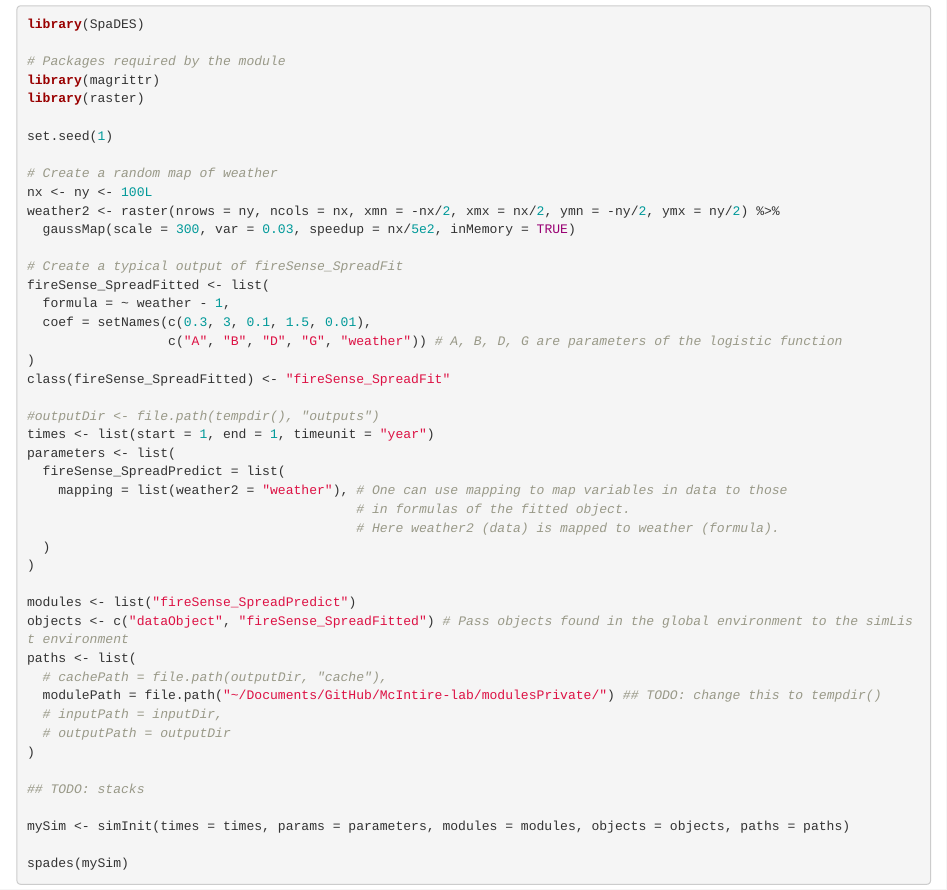
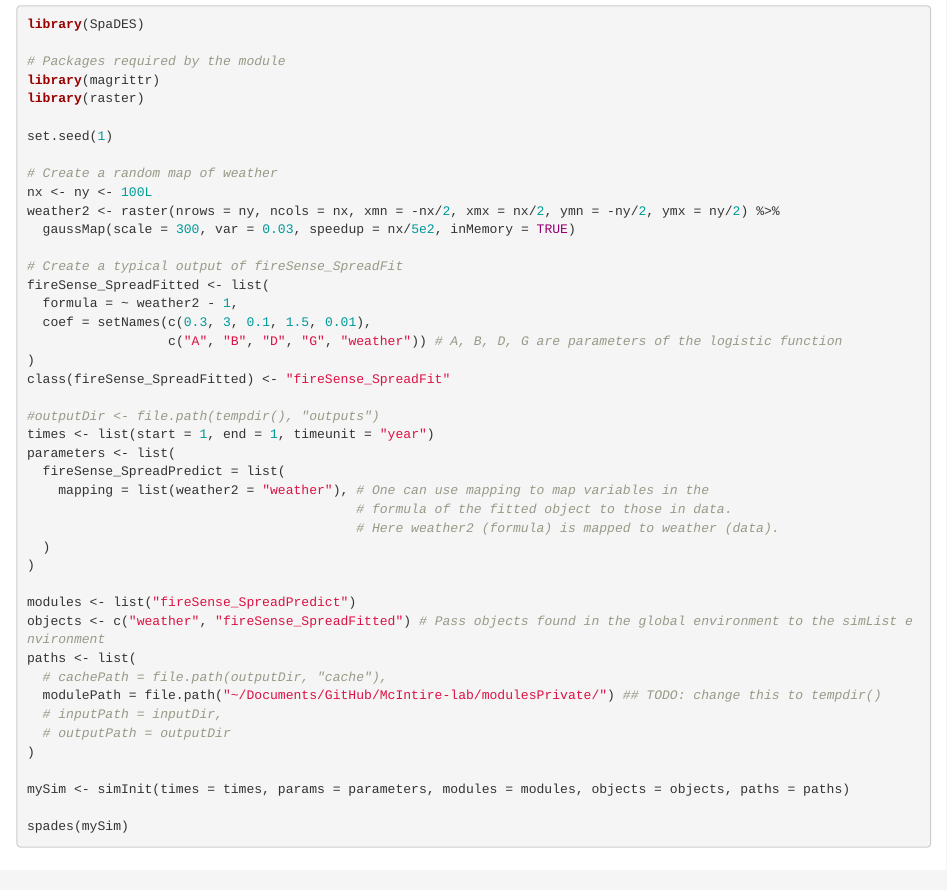
Before and after one commit to PredictiveEcology/fireSense_SpreadPredict, an R Markdown document (fireSense_SpreadPredict.Rmd): the page in a window 1100 px wide, from 870 px down. Rendered offline with R 4.5, knitr and Pandoc, with nearby package versions.

Commit message:
Rmd files improvements (+ add missing examples)

```diff
--- a/fireSense_SpreadPredict.Rmd
+++ b/fireSense_SpreadPredict.Rmd
@@ -48,7 +48,7 @@ weather2 <- raster(nrows = ny, ncols = nx, xmn = -nx/2, xmx = nx/2, ymn = -ny/2,
 
 # Create a typical output of fireSense_SpreadFit
 fireSense_SpreadFitted <- list(
-  formula = ~ weather - 1,
+  formula = ~ weather2 - 1,
   coef = setNames(c(0.3, 3, 0.1, 1.5, 0.01),
                   c("A", "B", "D", "G", "weather")) # A, B, D, G are parameters of the logistic function
 )
@@ -58,22 +58,20 @@ class(fireSense_SpreadFitted) <- "fireSense_SpreadFit"
 times <- list(start = 1, end = 1, timeunit = "year")
 parameters <- list(
   fireSense_SpreadPredict = list(
-    mapping = list(weather2 = "weather"), # One can use mapping to map variables in data to those
-                                          # in formulas of the fitted object.
-                                          # Here weather2 (data) is mapped to weather (formula).
+    mapping = list(weather2 = "weather"), # One can use mapping to map variables in the
+                                          # formula of the fitted object to those in data.
+                                          # Here weather2 (formula) is mapped to weather (data).
   )
 )
 
 modules <- list("fireSense_SpreadPredict")
-objects <- c("dataObject", "fireSense_SpreadFitted") # Pass objects found in the global environment to the simList environment
+objects <- c("weather", "fireSense_SpreadFitted") # Pass objects found in the global environment to the simList environment
 paths <- list(
   # cachePath = file.path(outputDir, "cache"),
   modulePath = file.path("~/Documents/GitHub/McIntire-lab/modulesPrivate/") ## TODO: change this to tempdir()
   # inputPath = inputDir,
   # outputPath = outputDir
 )
-
-## TODO: stacks
 
 mySim <- simInit(times = times, params = parameters, modules = modules, objects = objects, paths = paths)
 
```
